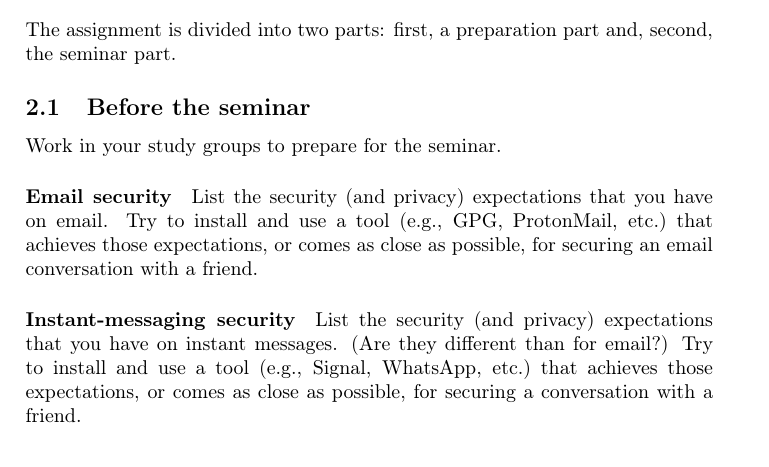
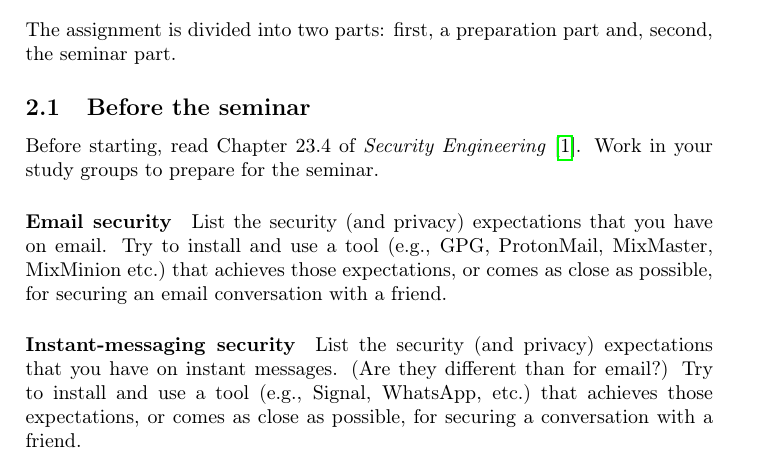
Before and after one commit to OpenSecEd/pricomlab, a LaTeX paper (pricomlab.tex, which reads contents.tex): part of page 2 of 3 before the commit and part of page 2 of 4 after it, cut so that both start at the same text. Compiled offline with pdfLaTeX; a LaTeX package or settings file that is missing is left out.

Commit message:
Improves preparations for seminar

```diff
--- a/contents.tex
+++ b/contents.tex
@@ -29,14 +29,16 @@ second, the seminar part.
 
 \subsection{Before the seminar}
 
+Before starting, read Chapter 23.4 of
+\citetitle{Anderson2008sea}~\cite{Anderson2008sea}.
 Work in your study groups to prepare for the seminar.
 
 \paragraph{Email security}
 
 List the security (and privacy) expectations that you have on email.
-Try to install and use a tool (\eg GPG, ProtonMail, \etc) that achieves those
-expectations, or comes as close as possible, for securing an email conversation
-with a friend.
+Try to install and use a tool (\eg GPG, ProtonMail, MixMaster, MixMinion \etc)
+that achieves those expectations, or comes as close as possible, for securing
+an email conversation with a friend.
 
 \paragraph{Instant-messaging security}
 
```
Also changed, not shown: contents.tex (13 more changed lines).
